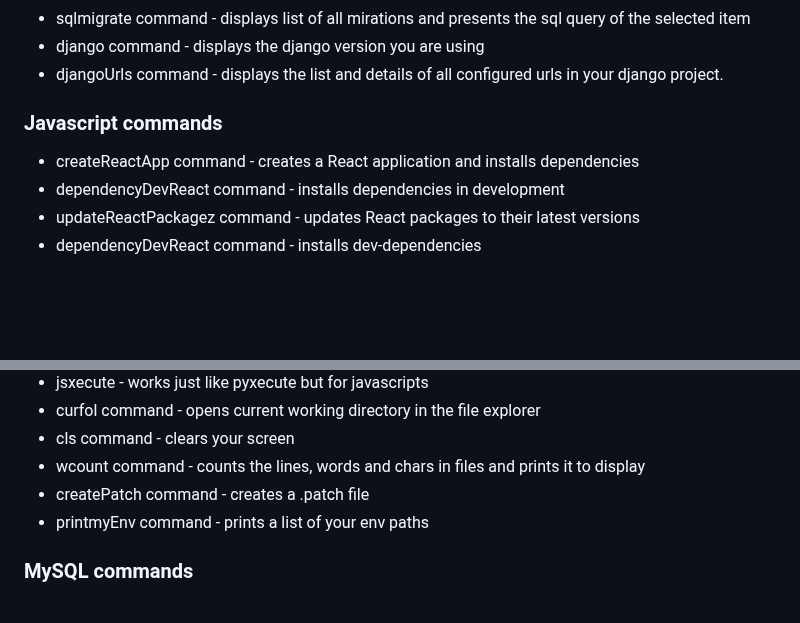
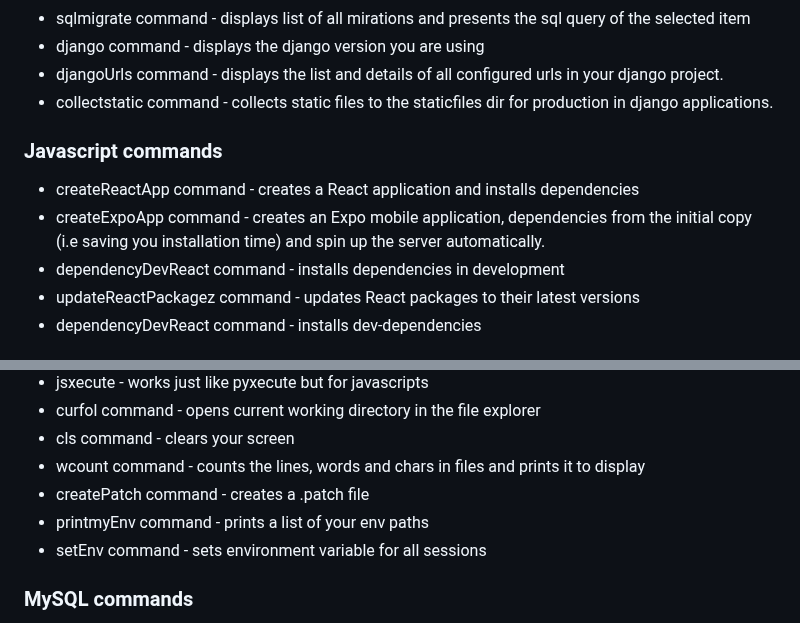
Before and after one commit to DafetiteOgaga/custom_commands, a Markdown page: commands.md, 2 parts joined by grey strips. Drawn GitHub-style; blank space fills up the shorter version.

```diff
--- a/commands.md
+++ b/commands.md
@@ -55,9 +55,11 @@
    * sqlmigrate command - displays list of all mirations and presents the sql query of the selected item
    * django command - displays the django version you are using
    * djangoUrls command - displays the list and details of all configured urls in your django project.
+   * collectstatic command - collects static files to the staticfiles dir for production in django applications.
 
 ### Javascript commands
    * createReactApp command - creates a React application and installs dependencies
+   * createExpoApp command - creates an Expo mobile application, dependencies from the initial copy (i.e saving you installation time) and spin up the server automatically.
    * dependencyDevReact command - installs dependencies in development
    * updateReactPackagez command - updates React packages to their latest versions
    * dependencyDevReact command - installs dev-dependencies
@@ -71,6 +73,7 @@
    * wcount command - counts the lines, words and chars in files and prints it to display
    * createPatch command - creates a .patch file
    * printmyEnv command - prints a list of your env paths
+   * setEnv command - sets environment variable for all sessions
 
 ### MySQL commands
    * mysqlversion - checks if MySQL is installed and also prints its version
```
